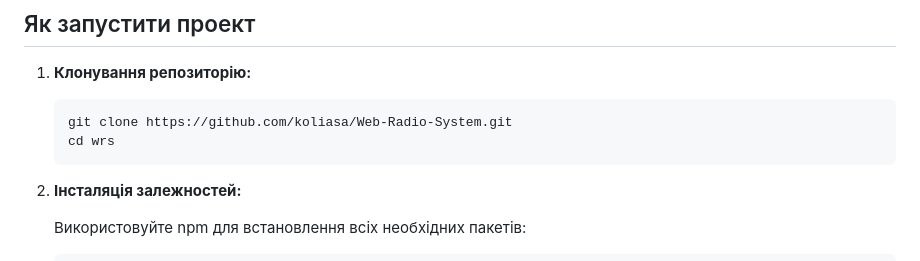
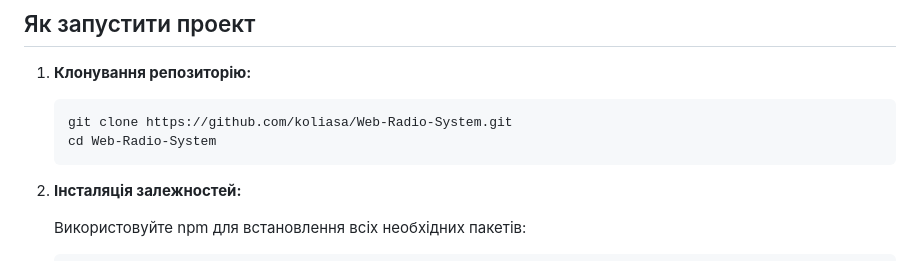
Before and after one commit to koliasa/Web-Radio-System, a Markdown page: README.md, the part around the change. GitHub-like rendering.

````diff
--- a/README.md
+++ b/README.md
@@ -56,7 +56,7 @@ wrs
 
    ```bash
    git clone https://github.com/koliasa/Web-Radio-System.git
-   cd wrs
+   cd Web-Radio-System
    ```
 
 2. **Інсталяція залежностей:**
````
